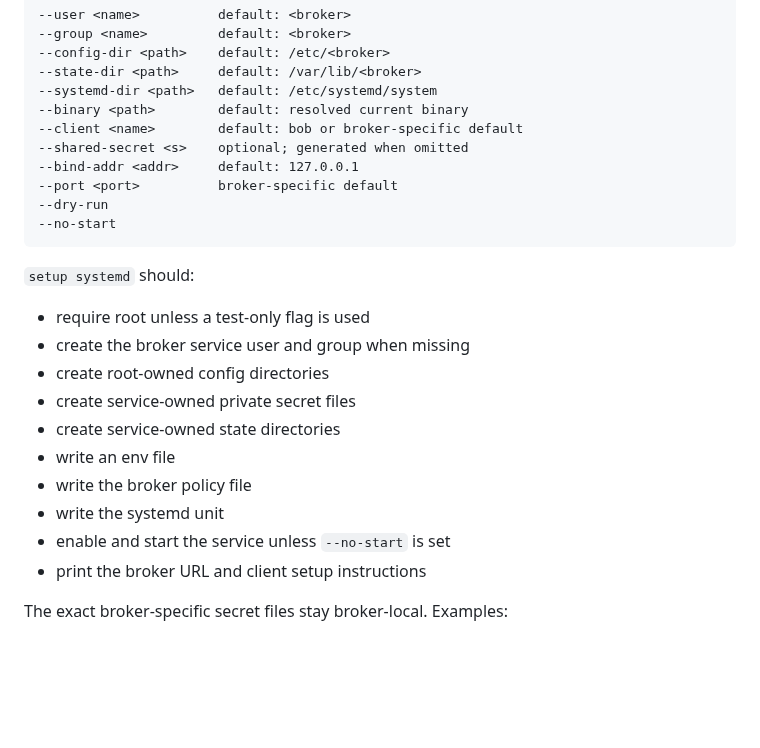
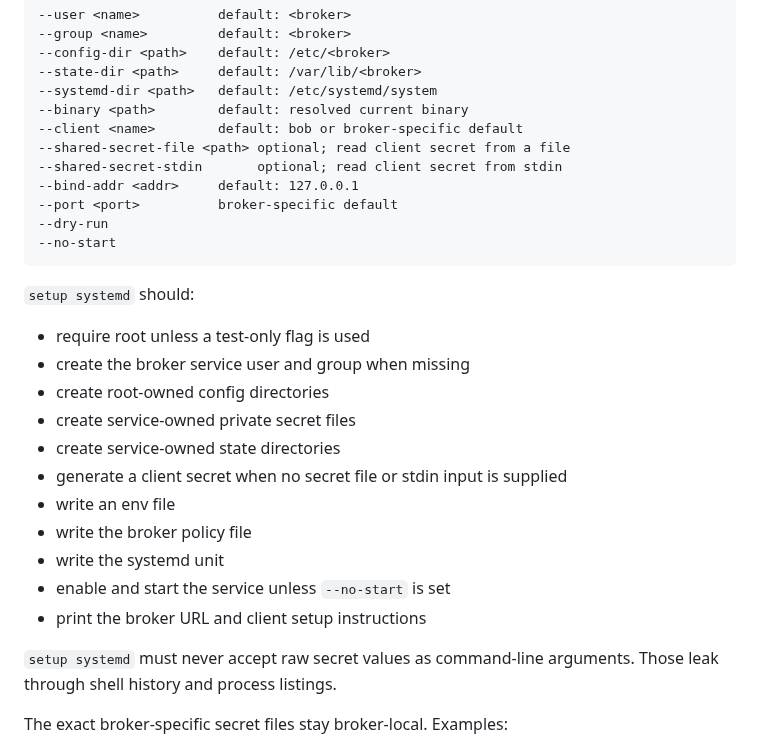
Before and after one commit to osolmaz/unyolo, a Markdown page: docs/UNIFIED_BROKER_CONTRACT.md, the part around the change. Rendered like a GitHub page; blank space fills up the shorter version.

Commit message:
docs: avoid raw setup secrets

```diff
--- a/docs/UNIFIED_BROKER_CONTRACT.md
+++ b/docs/UNIFIED_BROKER_CONTRACT.md
@@ -110,7 +110,8 @@ Common flags:
 --systemd-dir <path>   default: /etc/systemd/system
 --binary <path>        default: resolved current binary
 --client <name>        default: bob or broker-specific default
---shared-secret <s>    optional; generated when omitted
+--shared-secret-file <path> optional; read client secret from a file
+--shared-secret-stdin       optional; read client secret from stdin
 --bind-addr <addr>     default: 127.0.0.1
 --port <port>          broker-specific default
 --dry-run
@@ -124,11 +125,15 @@ Common flags:
 - create root-owned config directories
 - create service-owned private secret files
 - create service-owned state directories
+- generate a client secret when no secret file or stdin input is supplied
 - write an env file
 - write the broker policy file
 - write the systemd unit
 - enable and start the service unless `--no-start` is set
 - print the broker URL and client setup instructions
+
+`setup systemd` must never accept raw secret values as command-line arguments.
+Those leak through shell history and process listings.
 
 The exact broker-specific secret files stay broker-local. Examples:
 
```
